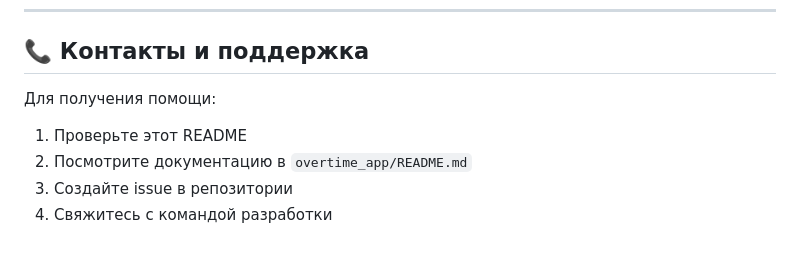
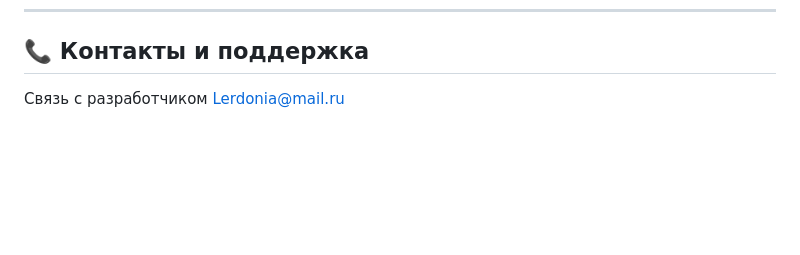
Before and after one commit to Destian1995/owertime_portal, a Markdown page: README.md, the part around the change. Drawn GitHub-style; blank space fills up the shorter version.

```diff
--- a/README.md
+++ b/README.md
@@ -363,8 +363,4 @@ python manage.py migrate --fake-initial  # Если необходимо
 
 ## 📞 Контакты и поддержка
 
-Для получения помощи:
-1. Проверьте этот README
-2. Посмотрите документацию в `overtime_app/README.md`
-3. Создайте issue в репозитории
-4. Свяжитесь с командой разработки
+Связь с разработчиком Lerdonia@mail.ru
```
